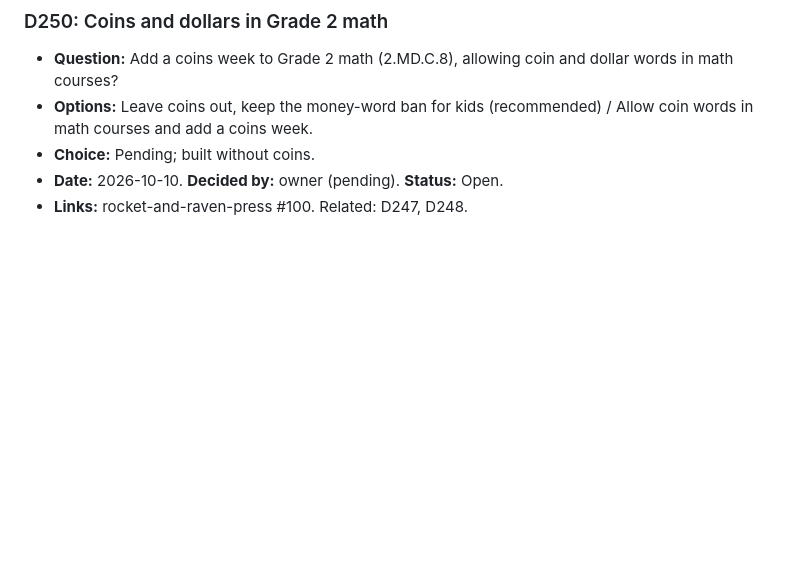
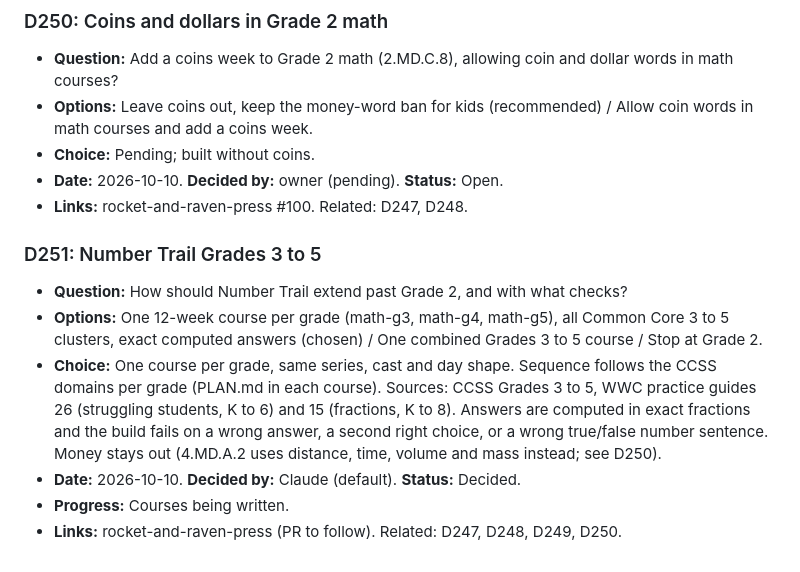
Before and after one commit to cbrock84/lantern-ui, a Markdown page: decisions.md, the part around the change. Drawn GitHub-style; blank space fills up the shorter version.

Commit message:
Log D251: Number Trail Grades 3 to 5 (#94)
Claude-Session: https://claude.ai/code/session_01NKywsRH6DWmSHFbcX2KwkF

Co-authored-by: Claude <noreply@anthropic.com>

```diff
--- a/decisions.md
+++ b/decisions.md
@@ -1454,3 +1454,11 @@ Every entry has these fields:
 - **Choice:** Pending; built without coins.
 - **Date:** 2026-10-10. **Decided by:** owner (pending). **Status:** Open.
 - **Links:** rocket-and-raven-press #100. Related: D247, D248.
+
+### D251: Number Trail Grades 3 to 5
+- **Question:** How should Number Trail extend past Grade 2, and with what checks?
+- **Options:** One 12-week course per grade (math-g3, math-g4, math-g5), all Common Core 3 to 5 clusters, exact computed answers (chosen) / One combined Grades 3 to 5 course / Stop at Grade 2.
+- **Choice:** One course per grade, same series, cast and day shape. Sequence follows the CCSS domains per grade (PLAN.md in each course). Sources: CCSS Grades 3 to 5, WWC practice guides 26 (struggling students, K to 6) and 15 (fractions, K to 8). Answers are computed in exact fractions and the build fails on a wrong answer, a second right choice, or a wrong true/false number sentence. Money stays out (4.MD.A.2 uses distance, time, volume and mass instead; see D250).
+- **Date:** 2026-10-10. **Decided by:** Claude (default). **Status:** Decided.
+- **Progress:** Courses being written.
+- **Links:** rocket-and-raven-press (PR to follow). Related: D247, D248, D249, D250.
```
